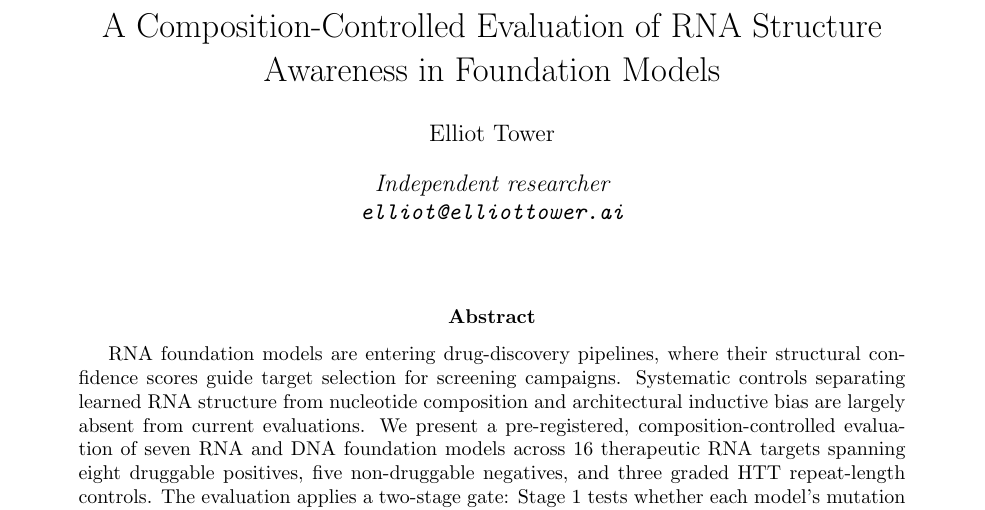
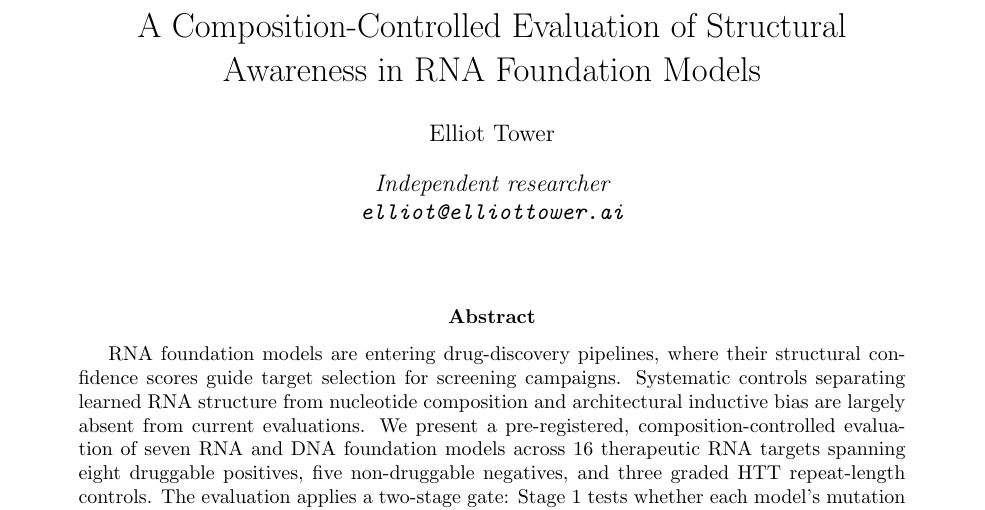
Before and after one commit to elliottower/rna-fm-composition-null, a LaTeX paper (paper/paper.tex): part of page 1 of 12, cut so that both start at the same text. Compiled offline with pdfLaTeX.

Commit message:
Update title: Structural Awareness in RNA Foundation Models

```diff
--- a/paper/paper.tex
+++ b/paper/paper.tex
@@ -17,8 +17,8 @@
 
 \newcommand{\todo}[1]{\textcolor{red}{[TODO: #1]}}
 
-\title{A Composition-Controlled Evaluation of RNA Structure\\
-Awareness in Foundation Models}
+\title{A Composition-Controlled Evaluation of Structural\\
+Awareness in RNA Foundation Models}
 
 \author{Elliot Tower}
 \affil{Independent researcher \\ \texttt{elliot@elliottower.ai}}
```
Also changed, not shown: paper/paper.pdf.
